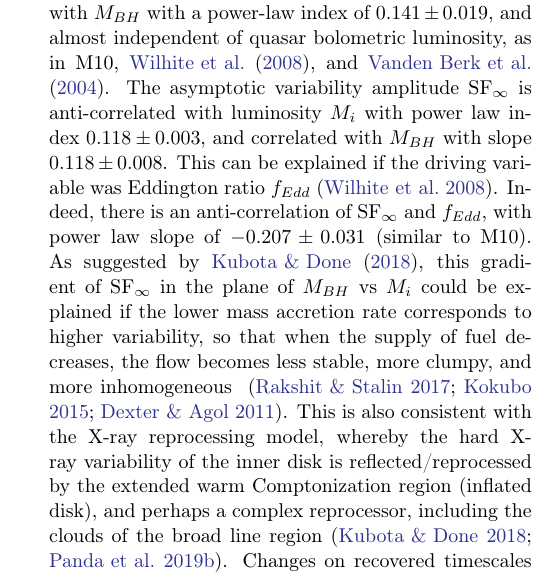
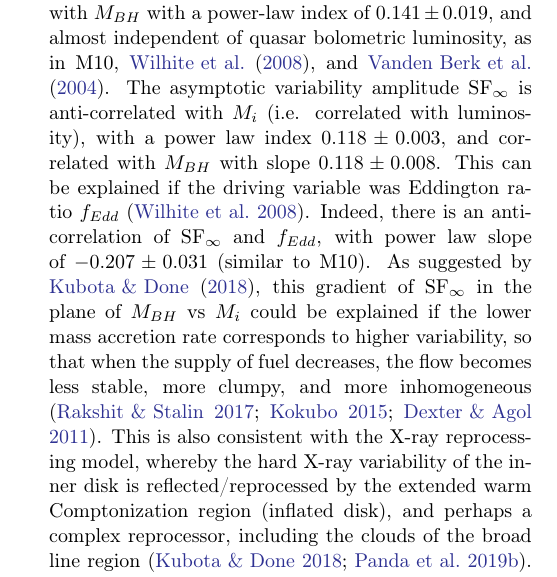
Before and after one commit to suberlak/PS1_SDSS_CRTS, a LaTeX paper (report/submitted/main.tex): part of one column of page 14 of 23, cut so that both start at the same text. Compiled offline with LaTeX, dvips and Ghostscript.

Commit message:
clarified Sec.7, third para about SFinf, Mi anti-correlation

```diff
--- a/report/submitted/main.tex
+++ b/report/submitted/main.tex
@@ -632,7 +632,7 @@ We model the optical variability of ${\sim} 9000$ Stripe 82 quasars as the Dampe
 
 We identify 40 objects which exhibit tenfold increase in variability timescale when using the SDSS-PS1 dataset as compared to timescale inferred from SDSS alone. Their light curves show characteristics of changing-look quasars (magnitude difference larger than 0.5 mag, \citealt{macleod2016}). Of these, 5 are confirmed in the literature ~\citep{macleod2019, lamassa2015}. We recommend spectroscopic follow-up and further monitoring of the brightest targets (see Appendix~\ref{app:clqso_cands}).
 
-We investigate the correlation of quasar physical properties, such as black hole mass $M_{BH}$ and absolute i-band magnitude $M_{i}$,  with DRW model parameters. The SDSS-PS1 data, coupled with \citet{shen2011} quasar catalog, imply that the damping timescale $\tau$  is correlated with $M_{BH}$ with a power-law index of $0.141 \pm 0.019$, and almost independent of quasar bolometric luminosity, as in M10, \citet{wilhite2008}, and \citet{vandenberk2004}. The asymptotic variability amplitude SF$_{\infty}$ is anti-correlated with luminosity $M_{i}$ with power law index $0.118\pm0.003$, and correlated with $M_{BH}$ with slope $0.118\pm 0.008$. This can be explained if the driving variable was Eddington ratio $f_{Edd}$ \citep{wilhite2008}. Indeed, there is an anti-correlation of SF$_{\infty}$ and $f_{Edd}$, with power law slope of $-0.207 \pm 0.031$ (similar to M10).  As suggested by \citet{kubota2018}, this gradient of SF$_{\infty}$ in the plane of $M_{BH}$ vs $M_{i}$ could be explained if the lower mass accretion rate corresponds to higher variability, so that when the supply of fuel decreases, the flow becomes less stable, more clumpy, and more inhomogeneous ~\citep{rakshit2017, kokubo2015, dexter2011}.  This is also consistent with the X-ray reprocessing model, whereby the hard X-ray variability of the inner disk is reflected/reprocessed by the extended warm Comptonization region (inflated disk), and perhaps a complex reprocessor, including the clouds of the broad line region~\citep{kubota2018, panda2019b}. Changes on recovered timescales are too fast to be driven by changes in disk viscosity, or thermal front propagation alone - thermal or dynamical timescale of response to the changes in X-ray emission seems most consistent with our results ~\citep{stern2018}.
+We investigate the correlation of quasar physical properties, such as black hole mass $M_{BH}$ and absolute i-band magnitude $M_{i}$,  with DRW model parameters. The SDSS-PS1 data, coupled with \citet{shen2011} quasar catalog, imply that the damping timescale $\tau$  is correlated with $M_{BH}$ with a power-law index of $0.141 \pm 0.019$, and almost independent of quasar bolometric luminosity, as in M10, \citet{wilhite2008}, and \citet{vandenberk2004}. The asymptotic variability amplitude SF$_{\infty}$ is anti-correlated with $M_{i}$ (i.e. correlated with luminosity), with a power law index $0.118\pm0.003$, and correlated with $M_{BH}$ with slope $0.118\pm 0.008$. This can be explained if the driving variable was Eddington ratio $f_{Edd}$ \citep{wilhite2008}. Indeed, there is an anti-correlation of SF$_{\infty}$ and $f_{Edd}$, with power law slope of $-0.207 \pm 0.031$ (similar to M10).  As suggested by \citet{kubota2018}, this gradient of SF$_{\infty}$ in the plane of $M_{BH}$ vs $M_{i}$ could be explained if the lower mass accretion rate corresponds to higher variability, so that when the supply of fuel decreases, the flow becomes less stable, more clumpy, and more inhomogeneous ~\citep{rakshit2017, kokubo2015, dexter2011}.  This is also consistent with the X-ray reprocessing model, whereby the hard X-ray variability of the inner disk is reflected/reprocessed by the extended warm Comptonization region (inflated disk), and perhaps a complex reprocessor, including the clouds of the broad line region~\citep{kubota2018, panda2019b}. Changes on recovered timescales are too fast to be driven by changes in disk viscosity, or thermal front propagation alone - thermal or dynamical timescale of response to the changes in X-ray emission seems most consistent with our results ~\citep{stern2018}.
 
 
 More data extending the light curves would help improve the DRW fit coefficients, potentially decreasing the scatter in observed correlations. Moreover, given that the uncertainty in black hole mass is one of the biggest sources of error, better measurements of quasar properties would be of high utility~\citep{shen2011}.  This will be possible by the upcoming AGN reverberation mapping campaigns (eg. SDSS-V Black Hole Mapper), providing better calibration for line width-based methods of estimating black hole masses~\citep{kollmeier2017}. All quasars in this study were spectroscopically confirmed, but some spectra had low signal-to-noise, resulting in higher likelihood of incorrect redshift measurement. Better spectroscopy and follow up of S82 quasars, afforded by SDSS-V panoptic spectroscopy, would not only help improve on the spectrum-based  properties (redshift, absolute magnitude, black hole masses), but also allow to study spectral changes, and further new CLAGN discoveries~\citep{macleod2019}.
```
